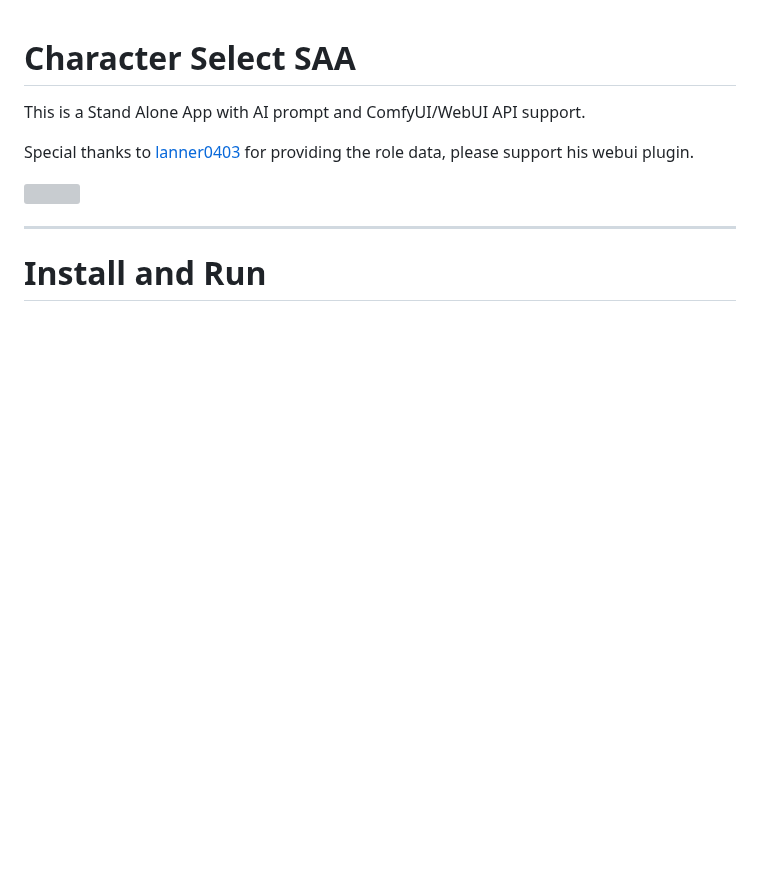
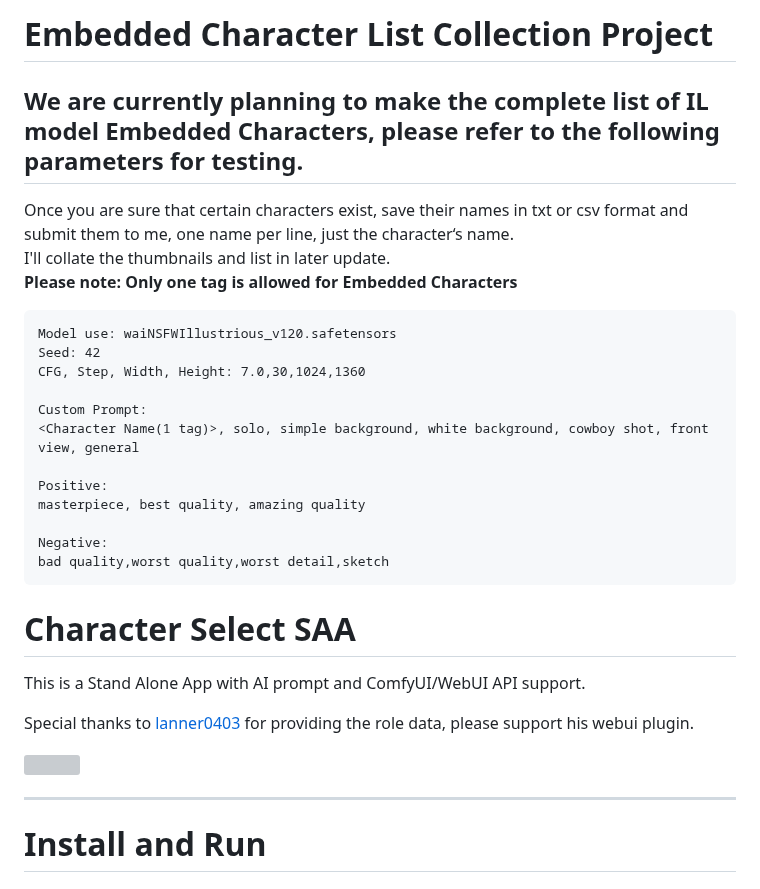
Before and after one commit to senopui/character_select_stand_alone_app, a Markdown page: README.md, the part around the change. GitHub-like rendering; blank space fills up the shorter version; grey boxes are pictures that could not be loaded.

````diff
--- a/README.md
+++ b/README.md
@@ -1,3 +1,25 @@
+# Embedded Character List Collection Project
+## We are currently planning to make the complete list of IL model Embedded Characters, please refer to the following parameters for testing.
+
+Once you are sure that certain characters exist, save their names in txt or csv format and submit them to me, one name per line, just the character‘s name.
+I'll collate the thumbnails and list in later update.
+**Please note: Only one tag is allowed for Embedded Characters**
+
+```
+Model use: waiNSFWIllustrious_v120.safetensors
+Seed: 42
+CFG, Step, Width, Height: 7.0,30,1024,1360
+
+Custom Prompt:
+<Character Name(1 tag)>, solo, simple background, white background, cowboy shot, front view, general
+
+Positive:
+masterpiece, best quality, amazing quality
+
+Negative:
+bad quality,worst quality,worst detail,sketch
+```
+
 # Character Select SAA
 This is a Stand Alone App with AI prompt and ComfyUI/WebUI API support.
 
````
